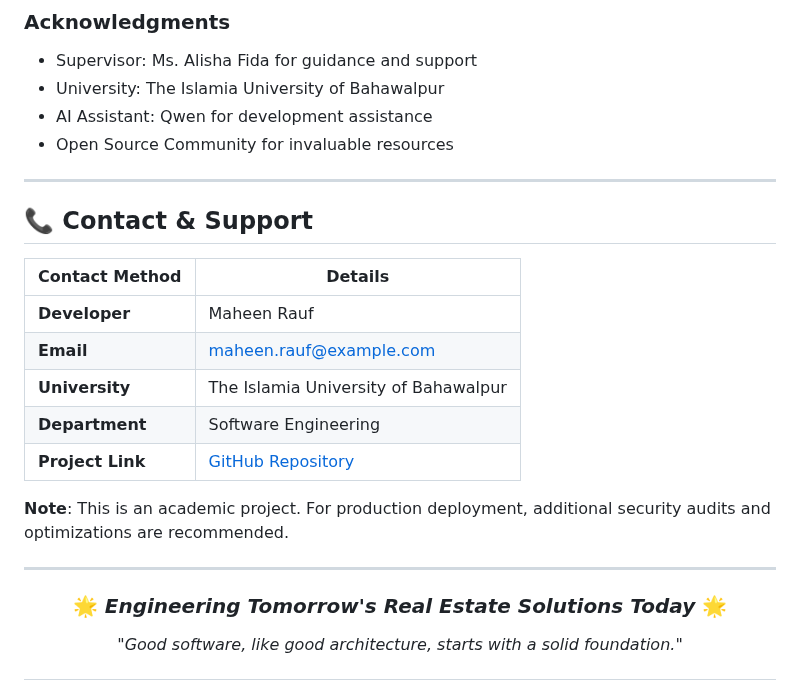
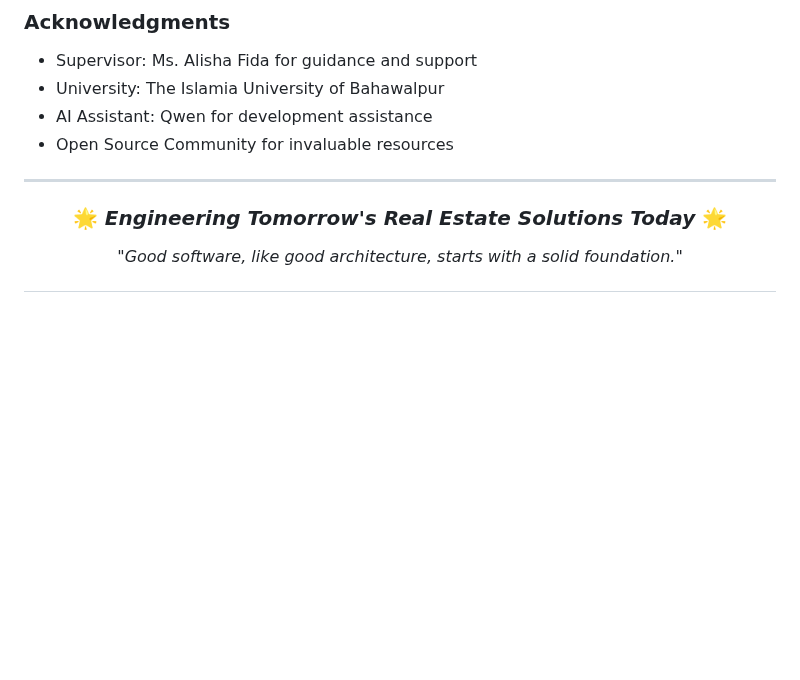
Before and after one commit to maheenrauf10-png/HOMES-HUB, a Markdown page: README.md, the part around the change. GitHub-like rendering; blank space fills up the shorter version.

```diff
--- a/README.md
+++ b/README.md
@@ -660,19 +660,7 @@ THE SOFTWARE IS PROVIDED "AS IS", WITHOUT WARRANTY OF ANY KIND.
 
 ---
 
-## 📞 Contact & Support
 
-| Contact Method | Details |
-|----------------|---------|
-| **Developer** | Maheen Rauf |
-| **Email** | maheen.rauf@example.com |
-| **University** | The Islamia University of Bahawalpur |
-| **Department** | Software Engineering |
-| **Project Link** | [GitHub Repository](https://github.com/your-username/property-adviser) |
-
-**Note**: This is an academic project. For production deployment, additional security audits and optimizations are recommended.
-
----
 
 <div align="center">
 
```
